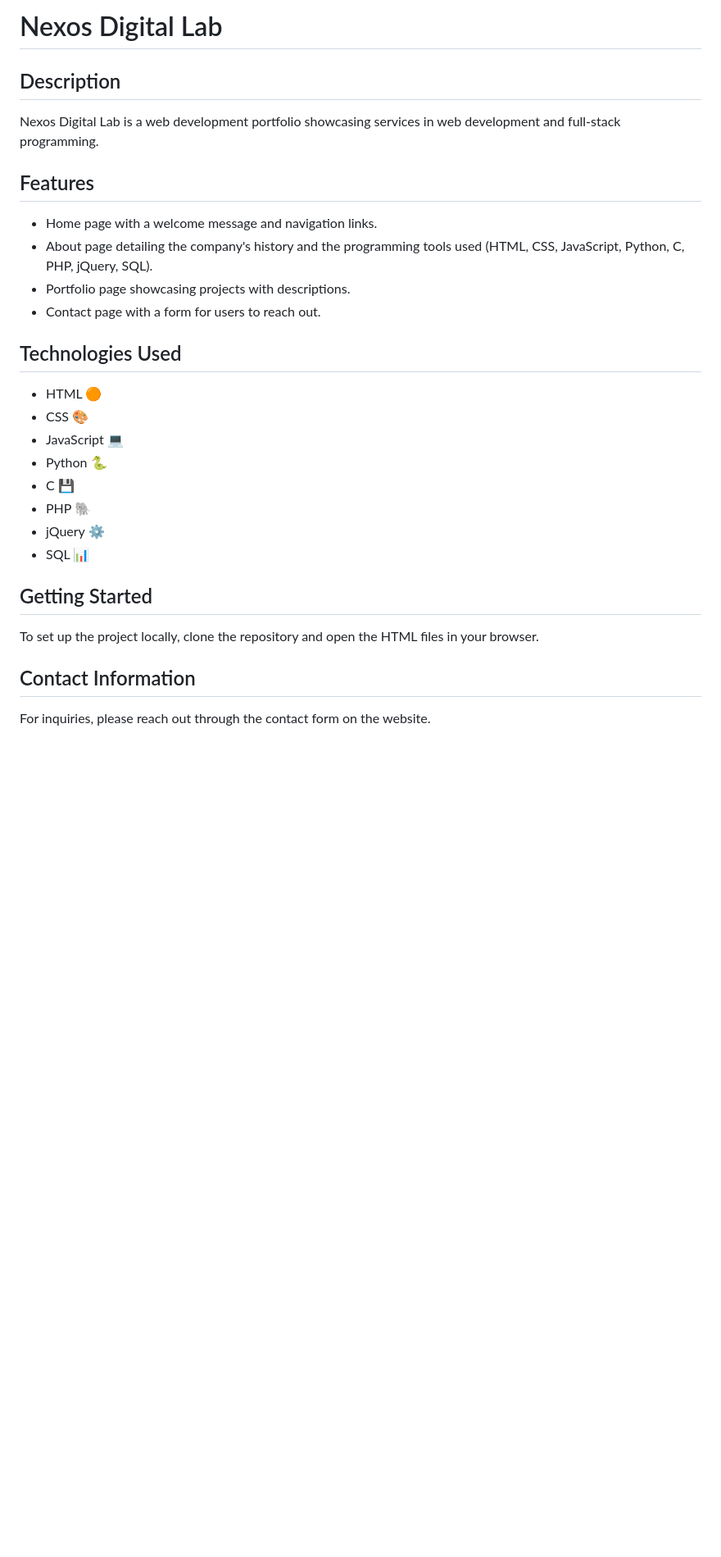
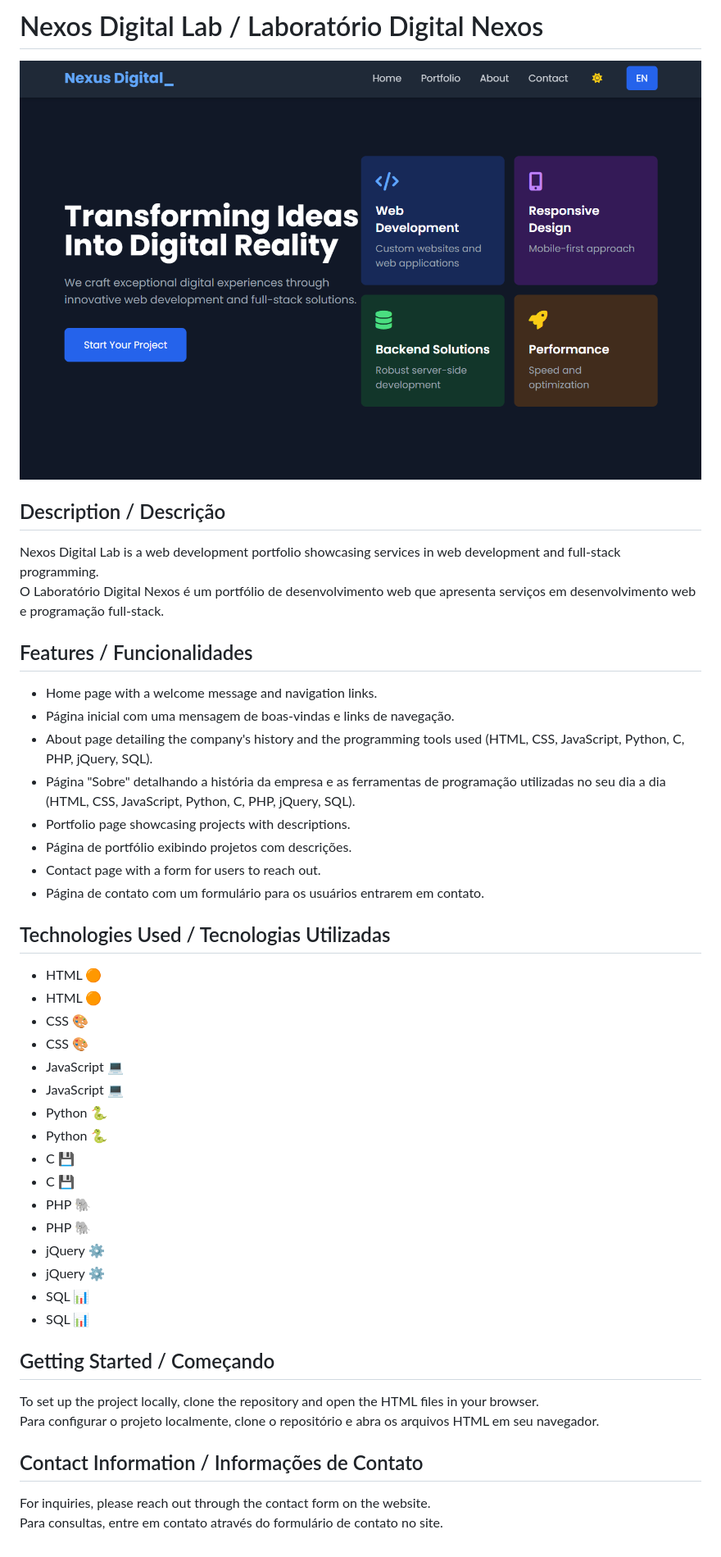
Before and after one commit to nordestino-dev/blackboxai-1742162464621, a Markdown page: README.md, the part around the change. Shown: that part at 82% size. Drawn GitHub-style; pictures changed too: src/images/nexus_website.png (added); blank space fills up the shorter version.

Commit message:
1St commit. Small project on weekend.

```diff
--- a/README.md
+++ b/README.md
@@ -1,26 +1,43 @@
-# Nexos Digital Lab
+# Nexos Digital Lab / Laboratório Digital Nexos
 
-## Description
+![Nexus Website](src/images/nexus_website.png)
+
+## Description / Descrição
 Nexos Digital Lab is a web development portfolio showcasing services in web development and full-stack programming.
+O Laboratório Digital Nexos é um portfólio de desenvolvimento web que apresenta serviços em desenvolvimento web e programação full-stack.
 
-## Features
+## Features / Funcionalidades
 - Home page with a welcome message and navigation links.
+- Página inicial com uma mensagem de boas-vindas e links de navegação.
 - About page detailing the company's history and the programming tools used (HTML, CSS, JavaScript, Python, C, PHP, jQuery, SQL).
+- Página "Sobre" detalhando a história da empresa e as ferramentas de programação utilizadas no seu dia a dia  (HTML, CSS, JavaScript, Python, C, PHP, jQuery, SQL).
 - Portfolio page showcasing projects with descriptions.
+- Página de portfólio exibindo projetos com descrições.
 - Contact page with a form for users to reach out.
+- Página de contato com um formulário para os usuários entrarem em contato.
 
-## Technologies Used
+## Technologies Used / Tecnologias Utilizadas
+- HTML 🟠
 - HTML 🟠
 - CSS 🎨
+- CSS 🎨
+- JavaScript 💻
 - JavaScript 💻
 - Python 🐍
+- Python 🐍
+- C 💾
 - C 💾
 - PHP 🐘
+- PHP 🐘
+- jQuery ⚙️
 - jQuery ⚙️
 - SQL 📊
+- SQL 📊
 
-## Getting Started
+## Getting Started / Começando
 To set up the project locally, clone the repository and open the HTML files in your browser.
+Para configurar o projeto localmente, clone o repositório e abra os arquivos HTML em seu navegador.
 
-## Contact Information
+## Contact Information / Informações de Contato
 For inquiries, please reach out through the contact form on the website.
+Para consultas, entre em contato através do formulário de contato no site.
```
Also changed, not shown: src/images/_.png (added).
